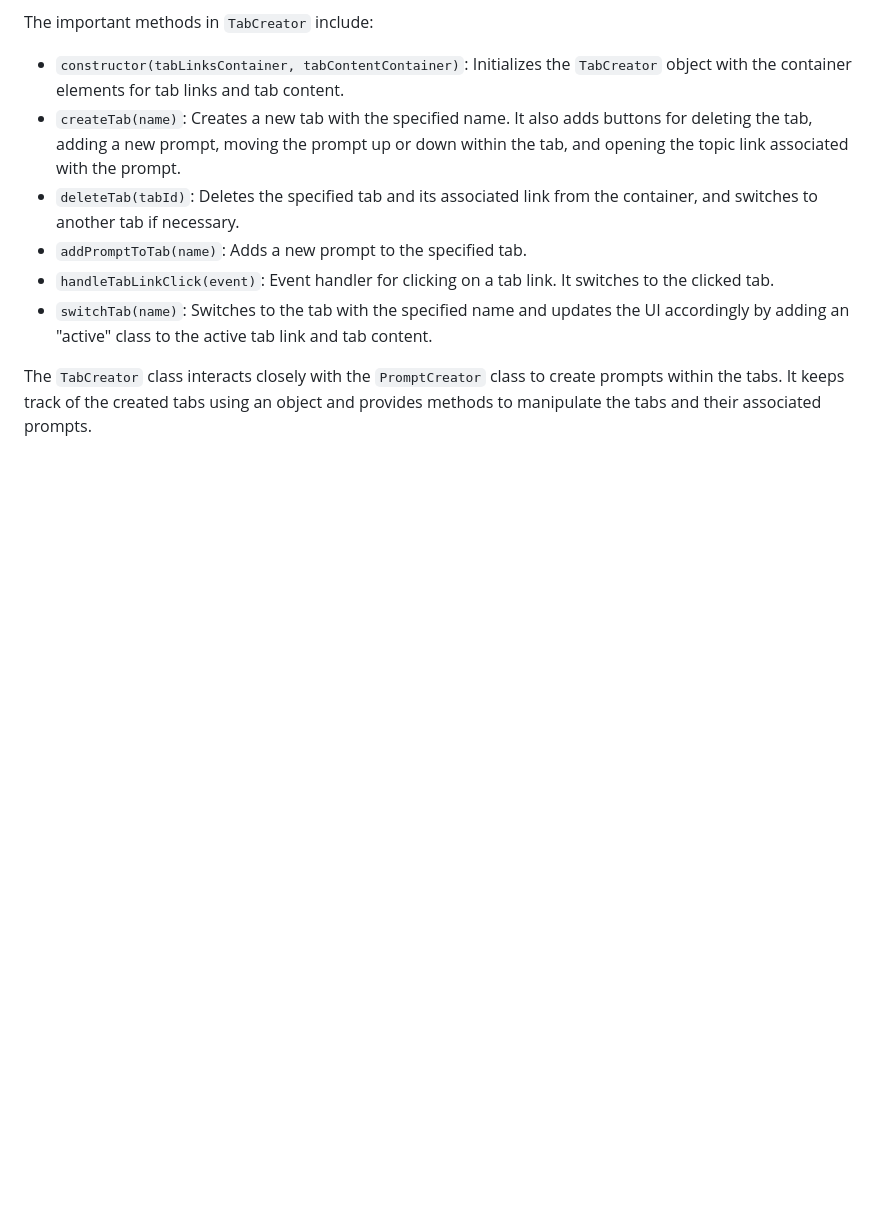
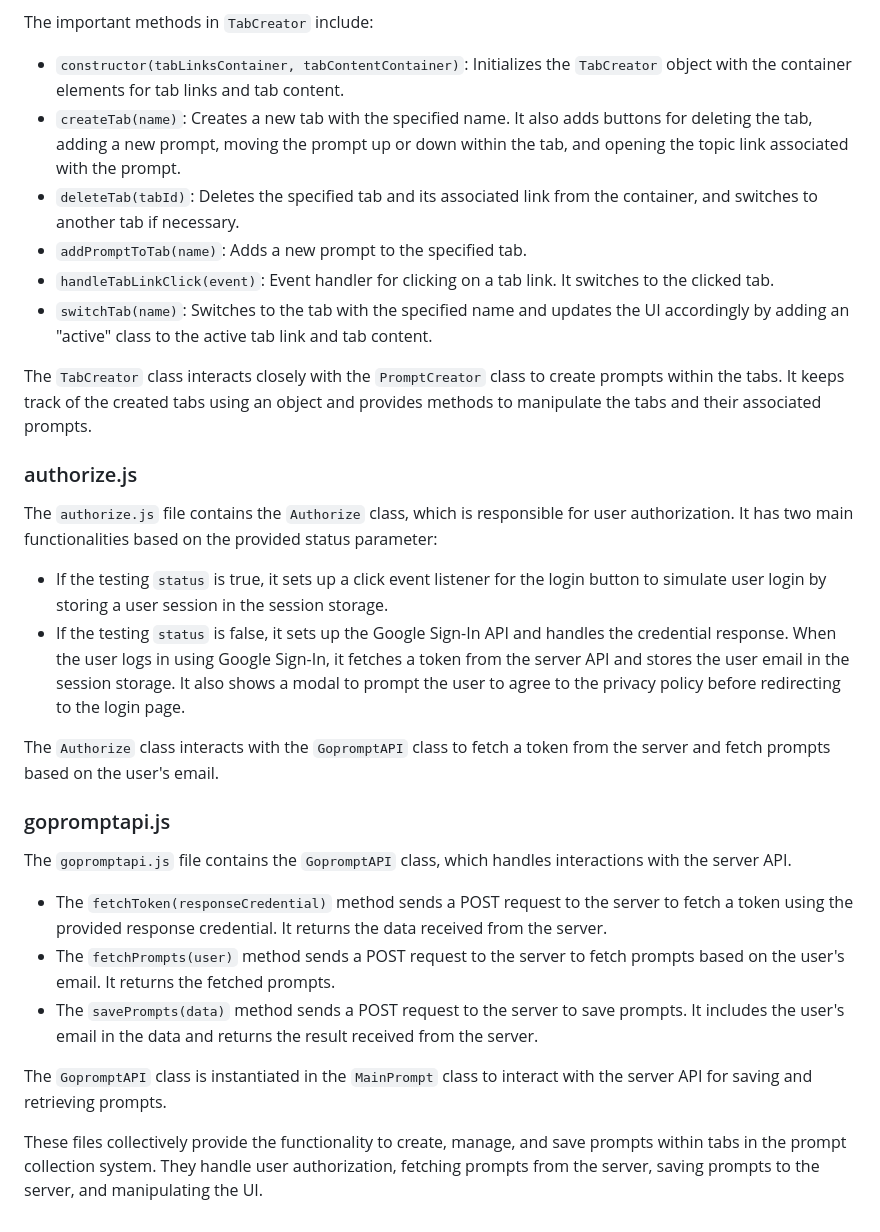
Before and after one commit to SanjinDedic/goprompt, a Markdown page: README.md, the part around the change. Rendered like a GitHub page; blank space fills up the shorter version.

```diff
--- a/README.md
+++ b/README.md
@@ -45,3 +45,25 @@ The important methods in `TabCreator` include:
 - `switchTab(name)`: Switches to the tab with the specified name and updates the UI accordingly by adding an "active" class to the active tab link and tab content.
 
 The `TabCreator` class interacts closely with the `PromptCreator` class to create prompts within the tabs. It keeps track of the created tabs using an object and provides methods to manipulate the tabs and their associated prompts.
+
+
+### authorize.js
+
+The `authorize.js` file contains the `Authorize` class, which is responsible for user authorization. It has two main functionalities based on the provided status parameter:
+
+- If the testing `status` is true, it sets up a click event listener for the login button to simulate user login by storing a user session in the session storage.
+- If the testing `status` is false, it sets up the Google Sign-In API and handles the credential response. When the user logs in using Google Sign-In, it fetches a token from the server API and stores the user email in the session storage. It also shows a modal to prompt the user to agree to the privacy policy before redirecting to the login page.
+
+The `Authorize` class interacts with the `GopromptAPI` class to fetch a token from the server and fetch prompts based on the user's email.
+
+### gopromptapi.js
+
+The `gopromptapi.js` file contains the `GopromptAPI` class, which handles interactions with the server API.
+
+- The `fetchToken(responseCredential)` method sends a POST request to the server to fetch a token using the provided response credential. It returns the data received from the server.
+- The `fetchPrompts(user)` method sends a POST request to the server to fetch prompts based on the user's email. It returns the fetched prompts.
+- The `savePrompts(data)` method sends a POST request to the server to save prompts. It includes the user's email in the data and returns the result received from the server.
+
+The `GopromptAPI` class is instantiated in the `MainPrompt` class to interact with the server API for saving and retrieving prompts.
+
+These files collectively provide the functionality to create, manage, and save prompts within tabs in the prompt collection system. They handle user authorization, fetching prompts from the server, saving prompts to the server, and manipulating the UI.
```
